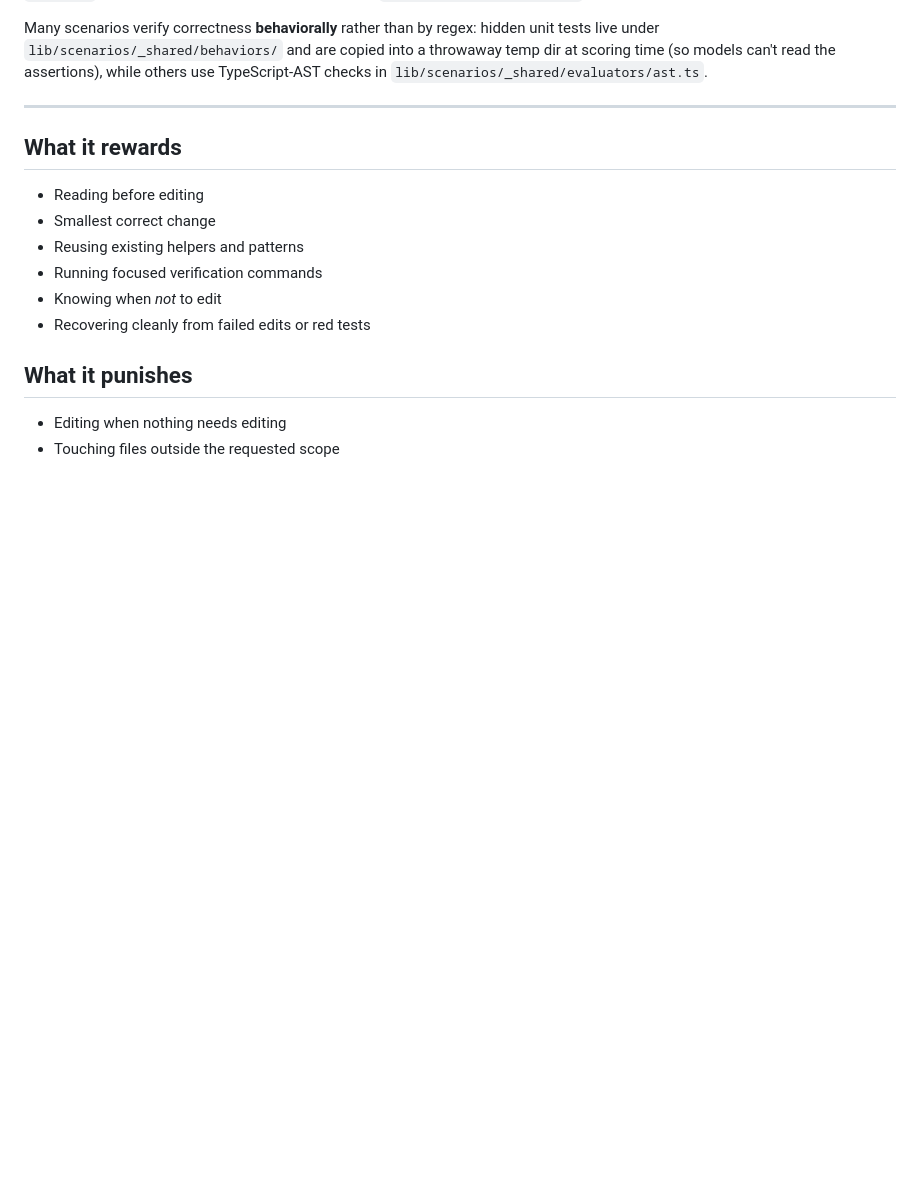
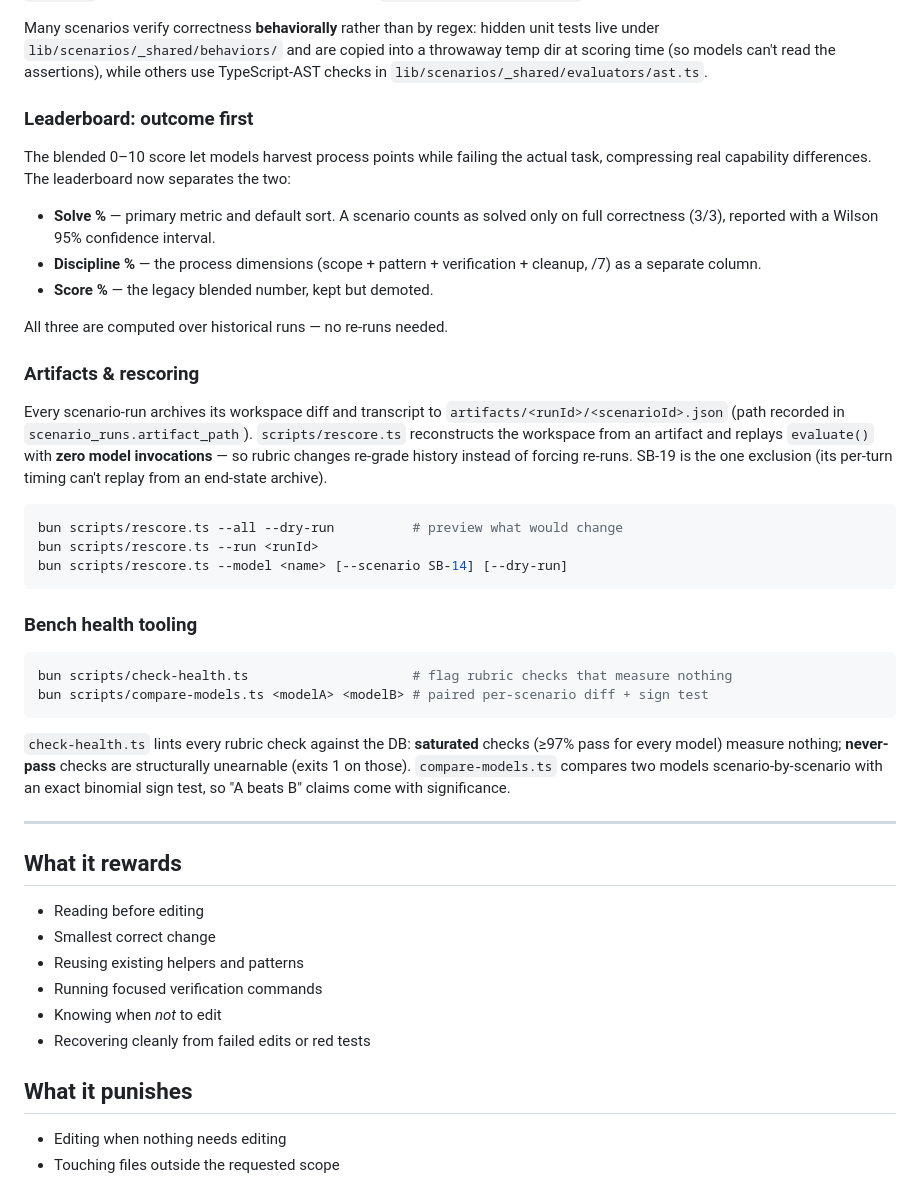
Before and after one commit to 1337hero/scaffold-bench, a Markdown page: README.md, the part around the change. Rendered like a GitHub page; blank space fills up the shorter version.

Commit message:
docs(readme): document PR #12 surfaces
- outcome-first leaderboard (Solve % w/ Wilson CI, Discipline %, demoted blended Score %)
- artifact archiving + scripts/rescore.ts replay workflow
- check-health.ts and compare-models.ts bench tooling

````diff
--- a/README.md
+++ b/README.md
@@ -108,6 +108,35 @@ Scope is checked from a real filesystem diff, so changes made through `bash` (e.
 **Timeouts** are scored fairly: a run that hits its timeout is evaluated against the playground state as-is (not auto-failed), with `timedOut` recorded. Speed is reported separately as `efficiencyPointsPerMinute` so it never inflates or deflates capability.
 
 Many scenarios verify correctness **behaviorally** rather than by regex: hidden unit tests live under `lib/scenarios/_shared/behaviors/` and are copied into a throwaway temp dir at scoring time (so models can't read the assertions), while others use TypeScript-AST checks in `lib/scenarios/_shared/evaluators/ast.ts`.
+
+### Leaderboard: outcome first
+
+The blended 0–10 score let models harvest process points while failing the actual task, compressing real capability differences. The leaderboard now separates the two:
+
+- **Solve %** — primary metric and default sort. A scenario counts as solved only on full correctness (3/3), reported with a Wilson 95% confidence interval.
+- **Discipline %** — the process dimensions (scope + pattern + verification + cleanup, /7) as a separate column.
+- **Score %** — the legacy blended number, kept but demoted.
+
+All three are computed over historical runs — no re-runs needed.
+
+### Artifacts & rescoring
+
+Every scenario-run archives its workspace diff and transcript to `artifacts/<runId>/<scenarioId>.json` (path recorded in `scenario_runs.artifact_path`). `scripts/rescore.ts` reconstructs the workspace from an artifact and replays `evaluate()` with **zero model invocations** — so rubric changes re-grade history instead of forcing re-runs. SB-19 is the one exclusion (its per-turn timing can't replay from an end-state archive).
+
+```bash
+bun scripts/rescore.ts --all --dry-run          # preview what would change
+bun scripts/rescore.ts --run <runId>
+bun scripts/rescore.ts --model <name> [--scenario SB-14] [--dry-run]
+```
+
+### Bench health tooling
+
+```bash
+bun scripts/check-health.ts                     # flag rubric checks that measure nothing
+bun scripts/compare-models.ts <modelA> <modelB> # paired per-scenario diff + sign test
+```
+
+`check-health.ts` lints every rubric check against the DB: **saturated** checks (≥97% pass for every model) measure nothing; **never-pass** checks are structurally unearnable (exits 1 on those). `compare-models.ts` compares two models scenario-by-scenario with an exact binomial sign test, so "A beats B" claims come with significance.
 
 ---
 
````
